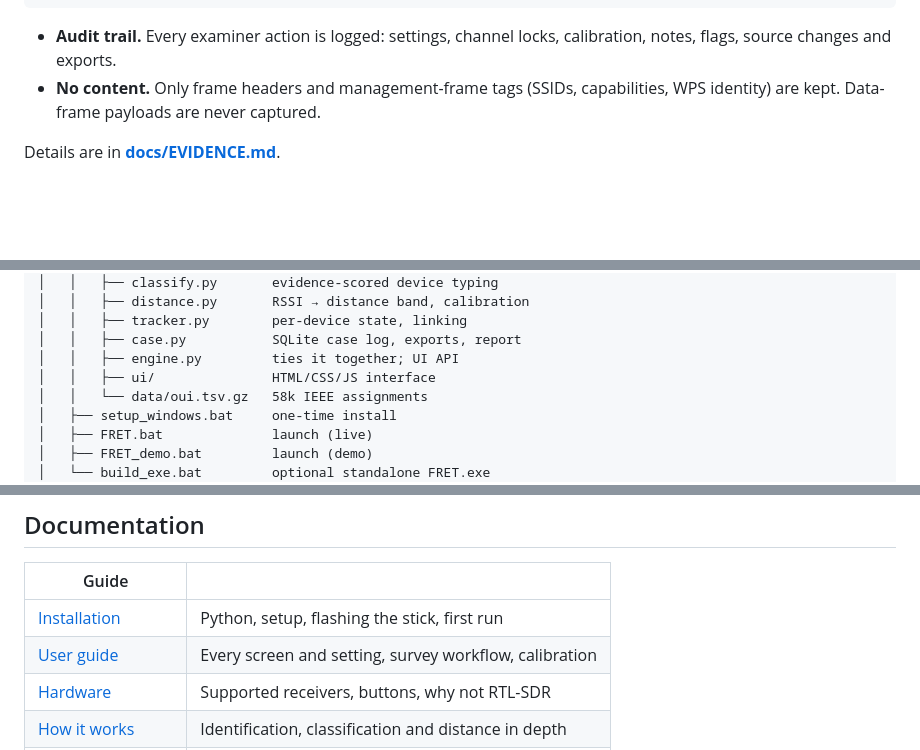
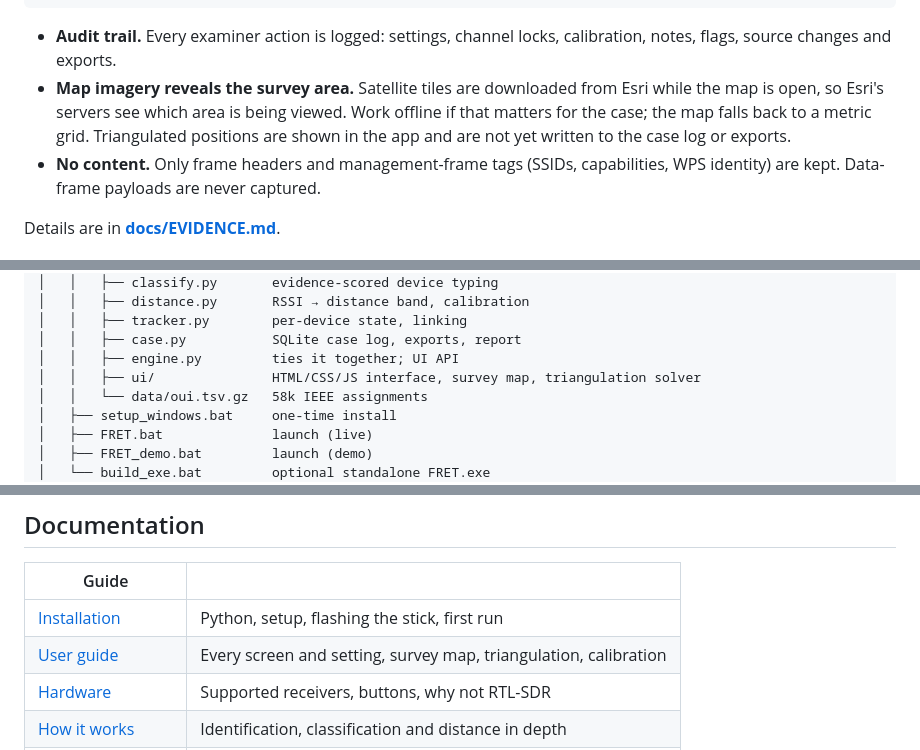
Before and after one commit to BlackSandsLabs/FRET, a Markdown page: README.md, 3 parts joined by grey strips. GitHub-like rendering; blank space fills up the shorter version.

````diff
--- a/README.md
+++ b/README.md
@@ -217,6 +231,7 @@ Documents\FRET Cases\OP-2026-0142_20261102-195549\
 ```
 
 - **Audit trail.** Every examiner action is logged: settings, channel locks, calibration, notes, flags, source changes and exports.
+- **Map imagery reveals the survey area.** Satellite tiles are downloaded from Esri while the map is open, so Esri's servers see which area is being viewed. Work offline if that matters for the case; the map falls back to a metric grid. Triangulated positions are shown in the app and are not yet written to the case log or exports.
 - **No content.** Only frame headers and management-frame tags (SSIDs, capabilities, WPS identity) are kept. Data-frame payloads are never captured.
 
 Details are in **[docs/EVIDENCE.md](docs/EVIDENCE.md)**.
@@ -237,7 +252,7 @@ FRET/
 │   │   ├── tracker.py        per-device state, linking
 │   │   ├── case.py           SQLite case log, exports, report
 │   │   ├── engine.py         ties it together; UI API
-│   │   ├── ui/               HTML/CSS/JS interface
+│   │   ├── ui/               HTML/CSS/JS interface, survey map, triangulation solver
 │   │   └── data/oui.tsv.gz   58k IEEE assignments
 │   ├── setup_windows.bat     one-time install
 │   ├── FRET.bat              launch (live)
@@ -260,7 +275,7 @@ FRET/
 | Guide | |
 |---|---|
 | [Installation](docs/INSTALL.md) | Python, setup, flashing the stick, first run |
-| [User guide](docs/USER_GUIDE.md) | Every screen and setting, survey workflow, calibration |
+| [User guide](docs/USER_GUIDE.md) | Every screen and setting, survey map, triangulation, calibration |
 | [Hardware](docs/HARDWARE.md) | Supported receivers, buttons, why not RTL-SDR |
 | [How it works](docs/HOW_IT_WORKS.md) | Identification, classification and distance in depth |
 | [Evidence handling](docs/EVIDENCE.md) | Case files, audit trail, hashing, verification |
````
Also changed, not shown: other parts of README.md (+25 -9 lines), docs/HOW_IT_WORKS.md (+26 -1 lines), docs/images/survey-range.png (added), docs/images/survey-triangulate.png (added), docs/images/survey.png, 1 other file.
